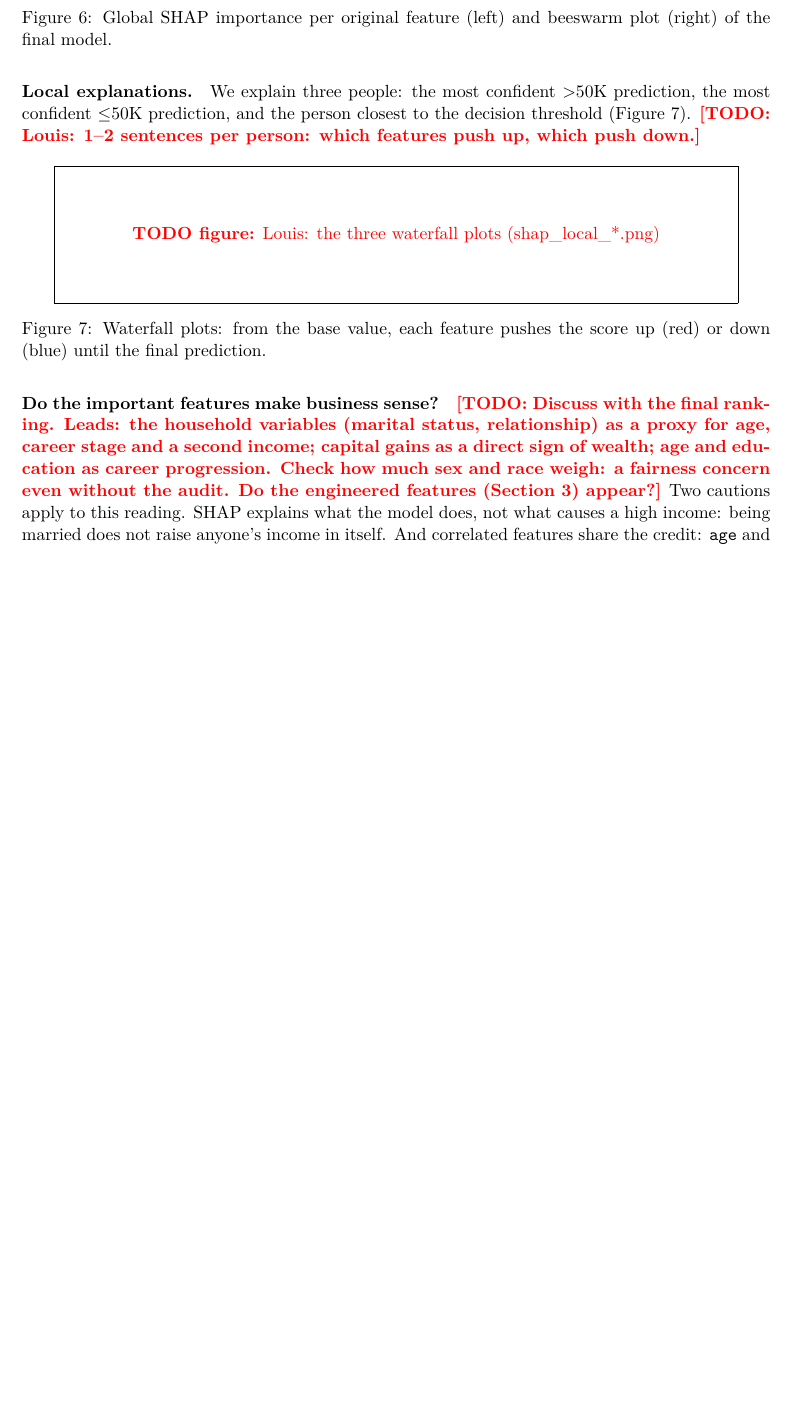
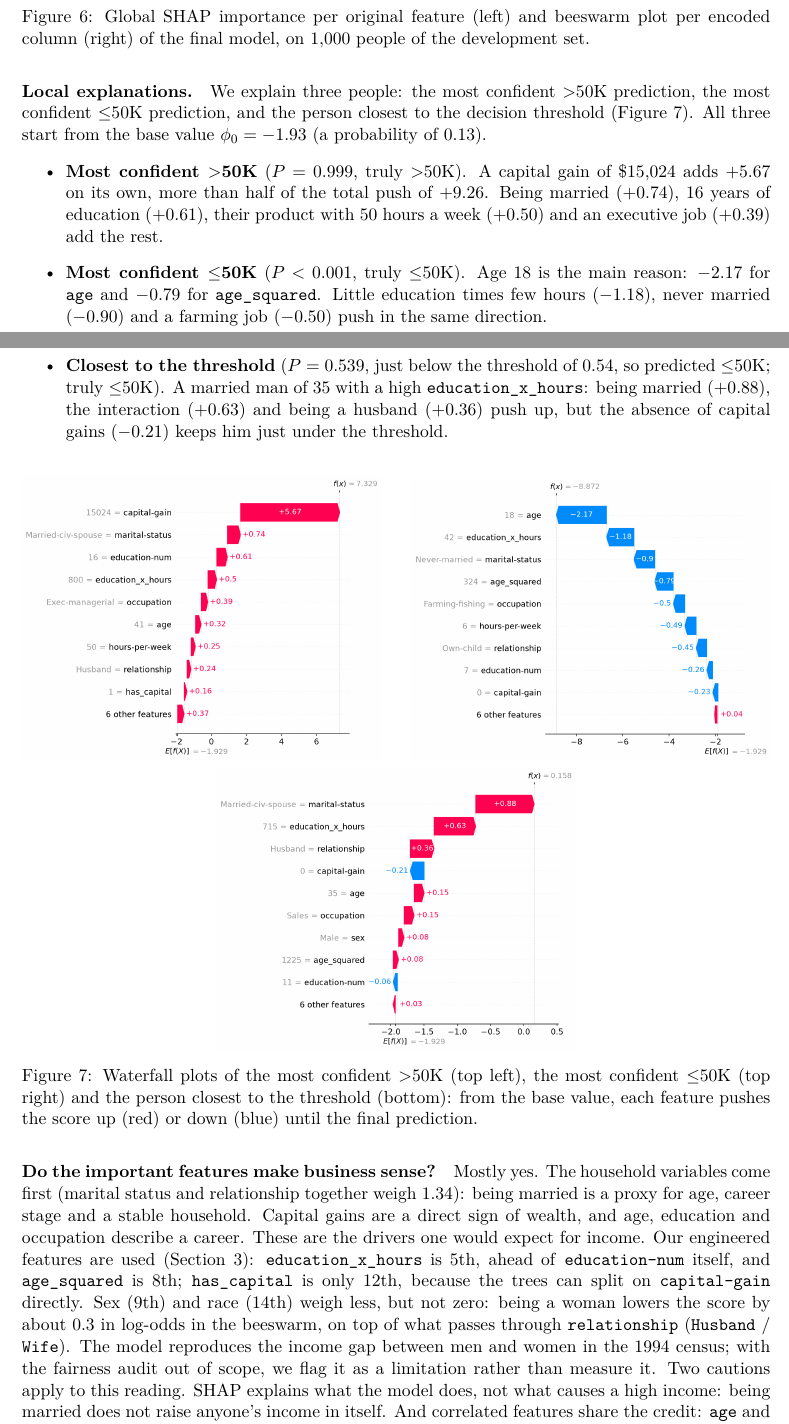
Before and after one commit to epepe-10/supervised-learning-project, a LaTeX document (report/main.tex, which reads report/sections/09_explainability.tex): part of page 11 of 17 before the commit and two parts of pages 11 and 12 of 18 after it, the two joined at a grey line, cut so that both start at the same text, the shorter picture padded with empty space. Compiled offline with pdfLaTeX.

Commit message:
Write the SHAP results: feature ranking, three local explanations and business sense

```diff
--- a/report/sections/09_explainability.tex
+++ b/report/sections/09_explainability.tex
@@ -26,28 +37,57 @@ side}
 \caption{Global SHAP importance per original feature (left) and beeswarm plot
-(right) of the final model.}
+per encoded column (right) of the final model, on 1{,}000 people of the
+development set.}
 \label{fig:shap-global}
 \end{figure}
 
 \paragraph{Local explanations.} We explain three people: the most confident
 \pos{} prediction, the most confident \negc{} prediction, and the person
-closest to the decision threshold (Figure~\ref{fig:shap-local}). \todo{Louis:
-1--2 sentences per person: which features push up, which push down.}
+closest to the decision threshold (Figure~\ref{fig:shap-local}). All three
+start from the base value $\phi_0 = -1.93$ (a probability of 0.13).
+\begin{itemize}
+  \item \textbf{Most confident \pos{}} ($P = 0.999$, truly \pos). A capital
+  gain of \$15{,}024 adds $+5.67$ on its own, more than half of the total
+  push of $+9.26$. Being married ($+0.74$), 16 years of education ($+0.61$),
+  their product with 50 hours a week ($+0.50$) and an executive job ($+0.39$)
+  add the rest.
+  \item \textbf{Most confident \negc{}} ($P < 0.001$, truly \negc). Age 18 is
+  the main reason: $-2.17$ for \code{age} and $-0.79$ for
+  \code{age\_squared}. Little education times few hours ($-1.18$), never
+  married ($-0.90$) and a farming job ($-0.50$) push in the same direction.
+  \item \textbf{Closest to the threshold} ($P = 0.539$, just below the
+  threshold of 0.54, so predicted \negc; truly \negc). A married man of 35
+  with a high \code{education\_x\_hours}: being married ($+0.88$), the
+  interaction ($+0.63$) and being a husband ($+0.36$) push up, but the absence
+  of capital gains ($-0.21$) keeps him just under the threshold.
+\end{itemize}
 
 \begin{figure}[H]
 \centering
-\todofigure{Louis: the three waterfall plots (shap\_local\_*.png)}
-\caption{Waterfall plots: from the base value, each feature pushes the score
-up (red) or down (blue) until the final prediction.}
+\includegraphics[width=0.48\textwidth]{shap_local_most_likely_above_50k.png}\hfill
+\includegraphics[width=0.48\textwidth]{shap_local_least_likely_above_50k.png}\\[4pt]
+\includegraphics[width=0.48\textwidth]{shap_local_borderline.png}
+\caption{Waterfall plots of the most confident \pos{} (top left), the most
+confident \negc{} (top right) and the person closest to the threshold
+(bottom): from the base value, each feature pushes the score up (red) or down
+(blue) until the final prediction.}
 \label{fig:shap-local}
 \end{figure}
 
-\paragraph{Do the important features make business sense?} \todo{Discuss with
-the final ranking. Leads: the household variables (marital status,
-relationship) as a proxy for age, career stage and a second income; capital
-gains as a direct sign of wealth; age and education as career
-progression. Check how much sex and race weigh: a fairness concern even
-without the audit. Do the engineered features (Section~\ref{sec:features})
-appear?} Two cautions apply to this reading. SHAP explains what the model
+\paragraph{Do the important features make business sense?} Mostly yes. The
+household variables come first (marital status and relationship together weigh
+1.34): being married is a proxy for age, career stage and a stable household.
+Capital gains are a direct sign of wealth, and age, education and occupation
+describe a career. These are the drivers one would expect for income. Our
+engineered features are used (Section~\ref{sec:features}):
+\code{education\_x\_hours} is 5th, ahead of \code{education-num} itself, and
+\code{age\_squared} is 8th; \code{has\_capital} is only 12th, because the trees
+can split on \code{capital-gain} directly. Sex (9th) and race (14th) weigh
+less, but not zero: being a woman lowers the score by about $0.3$ in log-odds
+in the beeswarm, on top of what passes through \code{relationship}
+(\code{Husband} / \code{Wife}). The model reproduces the income gap between
+men and women in the 1994 census; with the fairness audit out of scope, we
+flag it as a limitation rather than measure it. Two cautions apply to this
+reading. SHAP explains what the model
 does, not what causes a high income: being married does not raise anyone's
 income in itself. And correlated features share the credit: \code{age} and
 \code{age\_squared}, \code{marital-status} and \code{relationship}, or
```
Also changed, not shown: report/figures/shap_beeswarm.png (added), report/figures/shap_global_importance.png (added), report/figures/shap_local_borderline.png (added), report/figures/shap_local_least_likely_above_50k.png (added), report/figures/shap_local_most_likely_above_50k.png (added), report/sections/09_explainability.tex (19 more changed lines).
